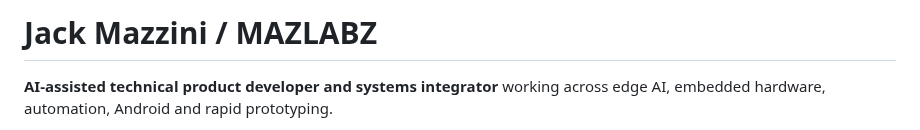
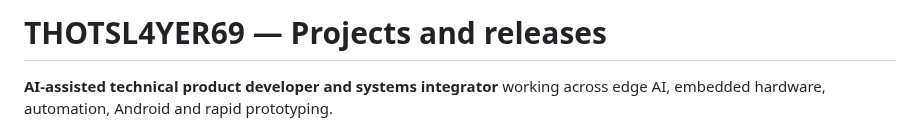
Before and after one commit to thotsl4yer69/thotsl4yer69, a Markdown page: README.md, the part around the change. GitHub-like rendering.

Commit message:
Remove personal name and email references from public TS69 materials

```diff
--- a/README.md
+++ b/README.md
@@ -1,4 +1,4 @@
-# Jack Mazzini / MAZLABZ
+# THOTSL4YER69 — Projects and releases
 
 **AI-assisted technical product developer and systems integrator** working across edge AI, embedded hardware, automation, Android and rapid prototyping.
 
```
